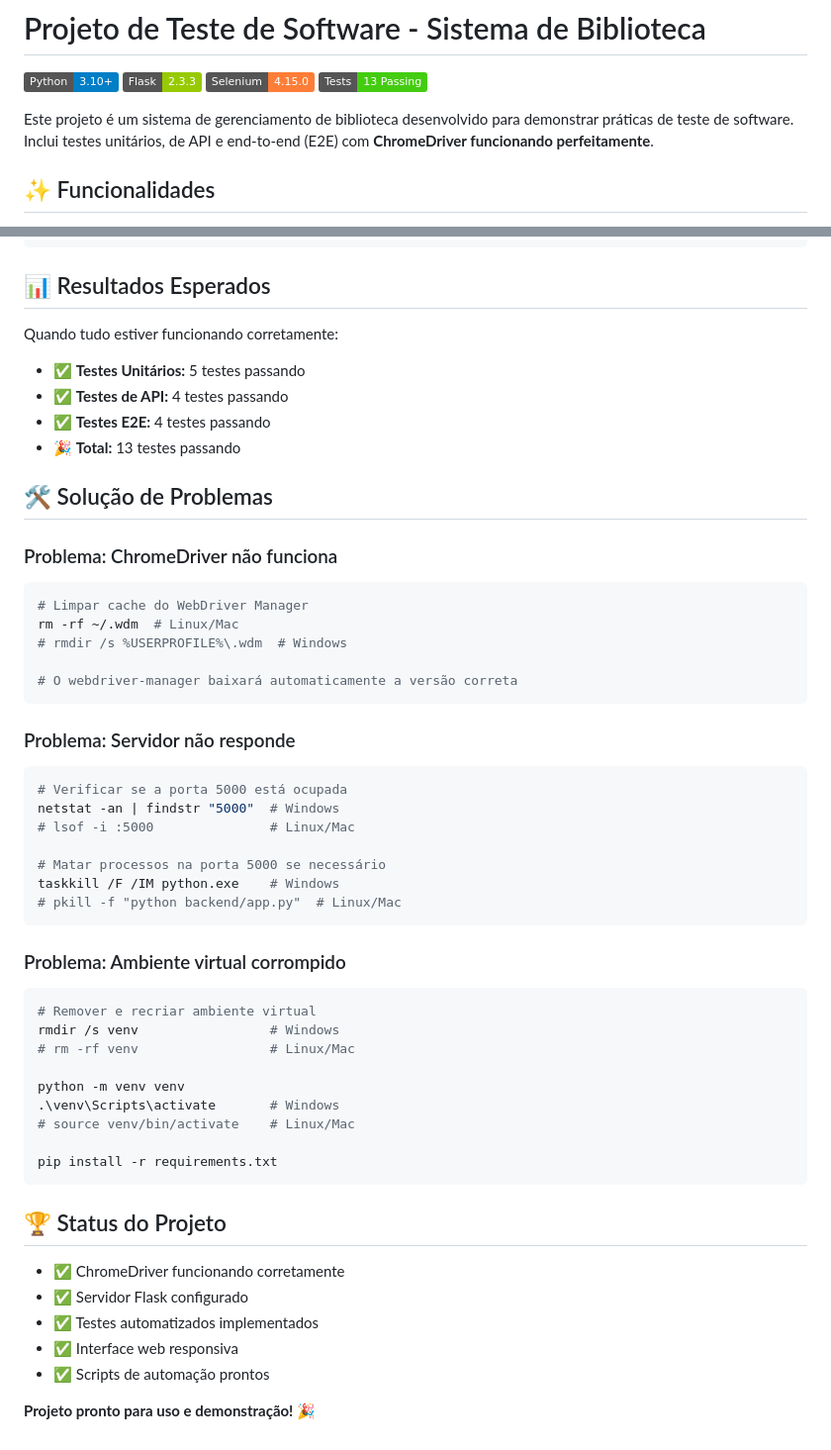
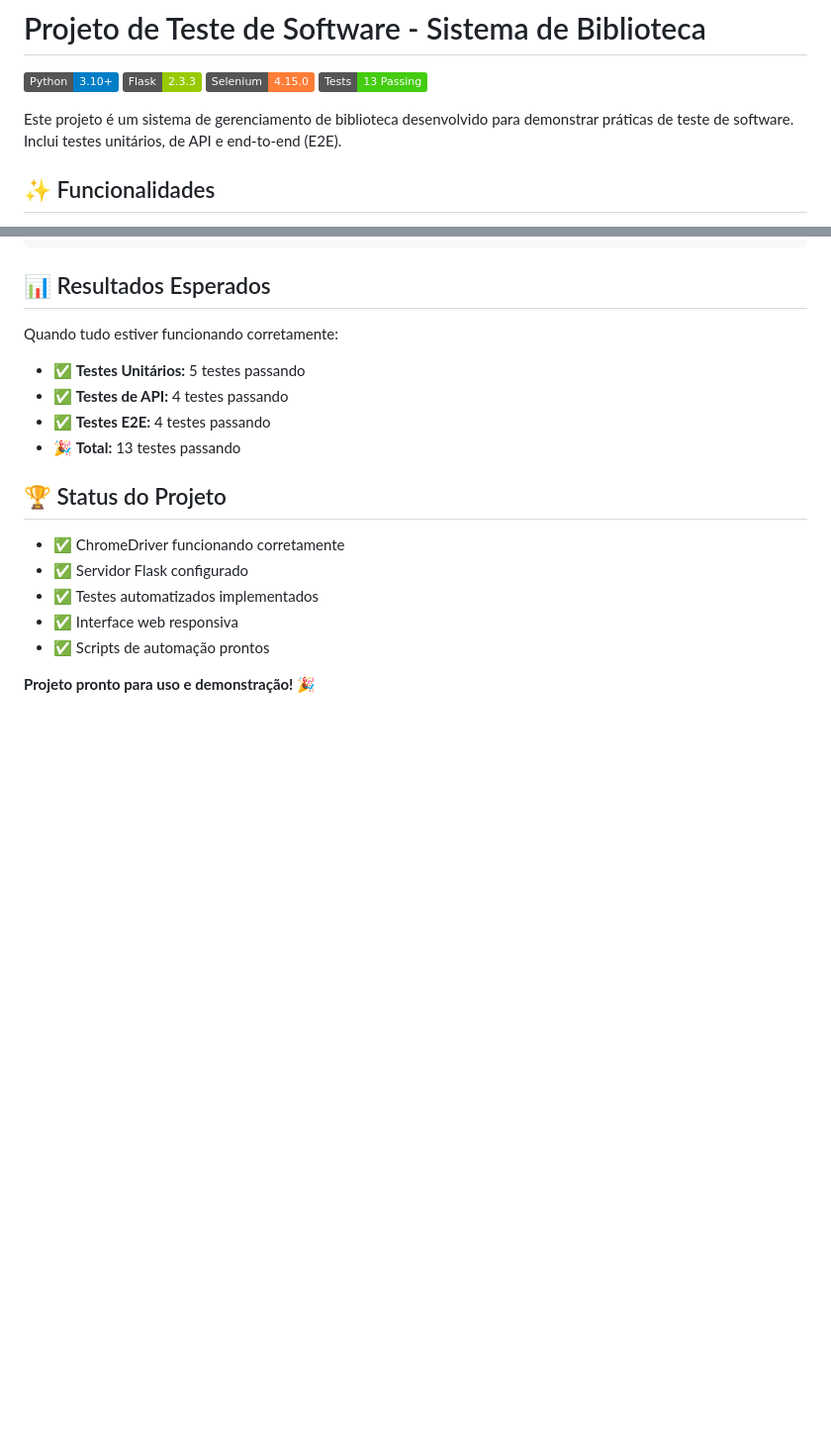
Before and after one commit to AryelSouza/Projeto-Teste-Software, a Markdown page: README.md, 2 parts joined by grey strips. Shown: that part at 99% size. Rendered like a GitHub page; badges without logos; blank space fills up the shorter version.

Commit message:
Update README.md
mudanças no texto do README.md

````diff
--- a/README.md
+++ b/README.md
@@ -5,7 +5,7 @@
 ![Selenium](https://img.shields.io/badge/Selenium-4.15.0-orange)
 ![Tests](https://img.shields.io/badge/Tests-13_Passing-brightgreen)
 
-Este projeto é um sistema de gerenciamento de biblioteca desenvolvido para demonstrar práticas de teste de software. Inclui testes unitários, de API e end-to-end (E2E) com **ChromeDriver funcionando perfeitamente**.
+Este projeto é um sistema de gerenciamento de biblioteca desenvolvido para demonstrar práticas de teste de software. Inclui testes unitários, de API e end-to-end (E2E).
 
 ## ✨ Funcionalidades
 
@@ -141,41 +141,6 @@ Quando tudo estiver funcionando corretamente:
 - ✅ **Testes E2E:** 4 testes passando
 - 🎉 **Total:** 13 testes passando
 
-## 🛠️ Solução de Problemas
-
-### Problema: ChromeDriver não funciona
-```bash
-# Limpar cache do WebDriver Manager
-rm -rf ~/.wdm  # Linux/Mac
-# rmdir /s %USERPROFILE%\.wdm  # Windows
-
-# O webdriver-manager baixará automaticamente a versão correta
-```
-
-### Problema: Servidor não responde
-```bash
-# Verificar se a porta 5000 está ocupada
-netstat -an | findstr "5000"  # Windows
-# lsof -i :5000               # Linux/Mac
-
-# Matar processos na porta 5000 se necessário
-taskkill /F /IM python.exe    # Windows
-# pkill -f "python backend/app.py"  # Linux/Mac
-```
-
-### Problema: Ambiente virtual corrompido
-```bash
-# Remover e recriar ambiente virtual
-rmdir /s venv                 # Windows
-# rm -rf venv                 # Linux/Mac
-
-python -m venv venv
-.\venv\Scripts\activate       # Windows
-# source venv/bin/activate    # Linux/Mac
-
-pip install -r requirements.txt
-```
-
 ## 🏆 Status do Projeto
 - ✅ ChromeDriver funcionando corretamente
 - ✅ Servidor Flask configurado
````
